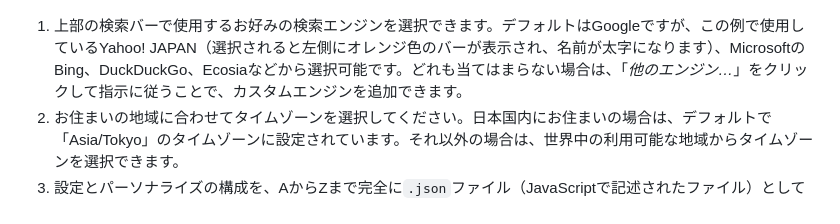
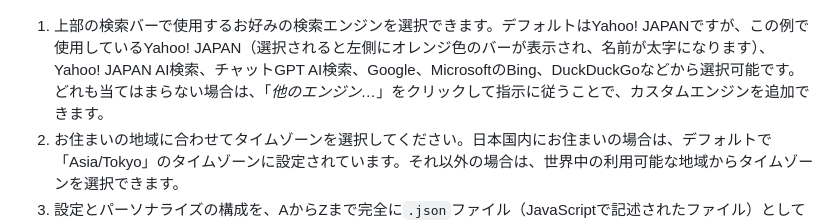
Before and after one commit to Lohantech/Wahoo-Japan, a Markdown page: README.md, the part around the change. GitHub-like rendering.

Commit message:
Update default search engine to Yahoo! JAPAN

```diff
--- a/README.md
+++ b/README.md
@@ -25,7 +25,7 @@
 
 *設定：*
 ![Personalization](READMEp/settings.png)
-1. 上部の検索バーで使用するお好みの検索エンジンを選択できます。デフォルトはGoogleですが、この例で使用しているYahoo! JAPAN（選択されると左側にオレンジ色のバーが表示され、名前が太字になります）、MicrosoftのBing、DuckDuckGo、Ecosiaなどから選択可能です。どれも当てはまらない場合は、「*他のエンジン…*」をクリックして指示に従うことで、カスタムエンジンを追加できます。
+1. 上部の検索バーで使用するお好みの検索エンジンを選択できます。デフォルトはYahoo! JAPANですが、この例で使用しているYahoo! JAPAN（選択されると左側にオレンジ色のバーが表示され、名前が太字になります）、Yahoo! JAPAN AI検索、チャットGPT AI検索、Google、MicrosoftのBing、DuckDuckGoなどから選択可能です。どれも当てはまらない場合は、「*他のエンジン…*」をクリックして指示に従うことで、カスタムエンジンを追加できます。
 2. お住まいの地域に合わせてタイムゾーンを選択してください。日本国内にお住まいの場合は、デフォルトで「Asia/Tokyo」のタイムゾーンに設定されています。それ以外の場合は、世界中の利用可能な地域からタイムゾーンを選択できます。
 3. 設定とパーソナライズの構成を、AからZまで完全に`.json`ファイル（JavaScriptで記述されたファイル）としてエクスポートできます。エクスポートオプションのすぐ下にあるインポートボタンを使用すれば、あらゆるブラウザ、デバイス、サポートに設定を読み込ませることができます。これは、特定のパラメータのリセット、キャッシュや内部ストレージのクリーンアップ、または新しい端末への移行を予定している場合に非常に便利です。
 
```
